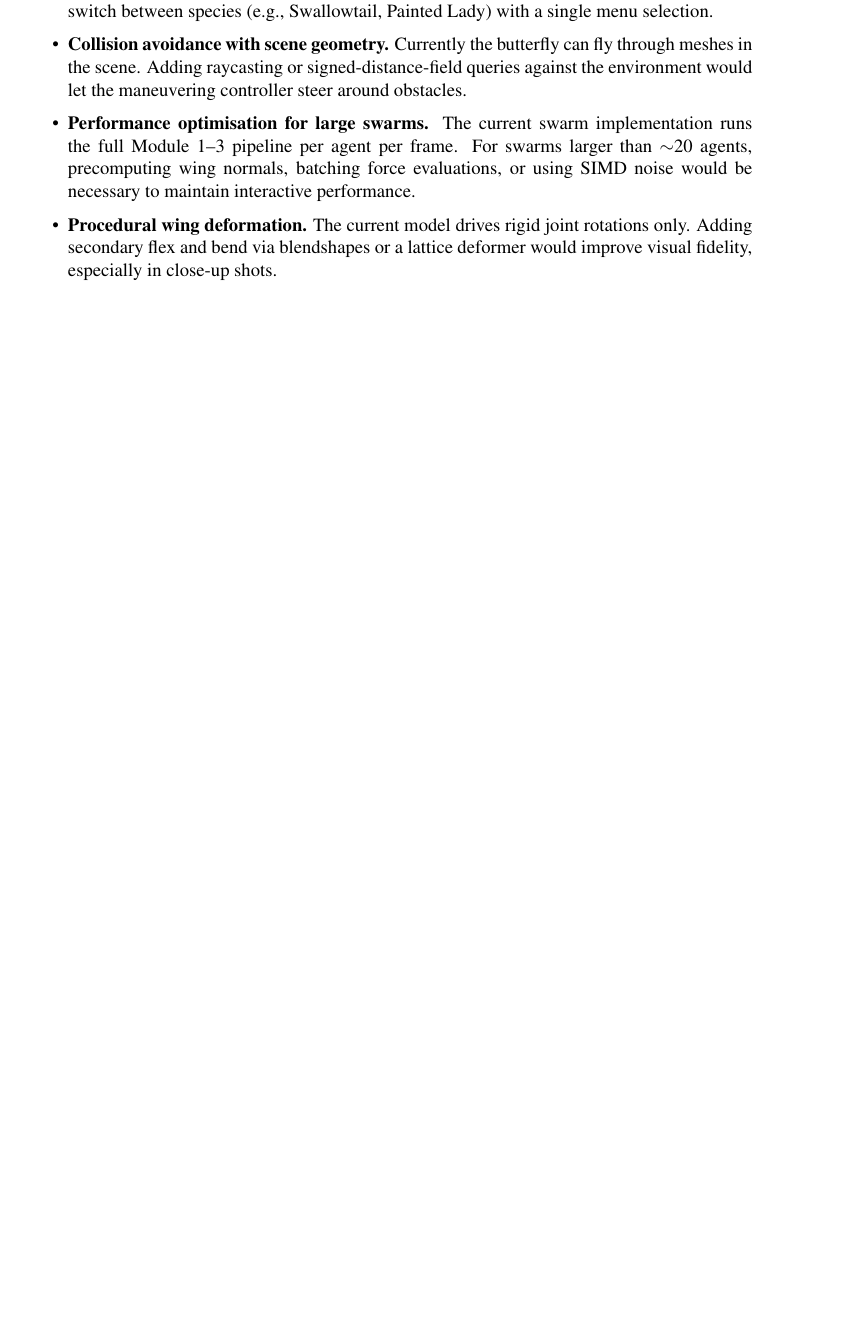
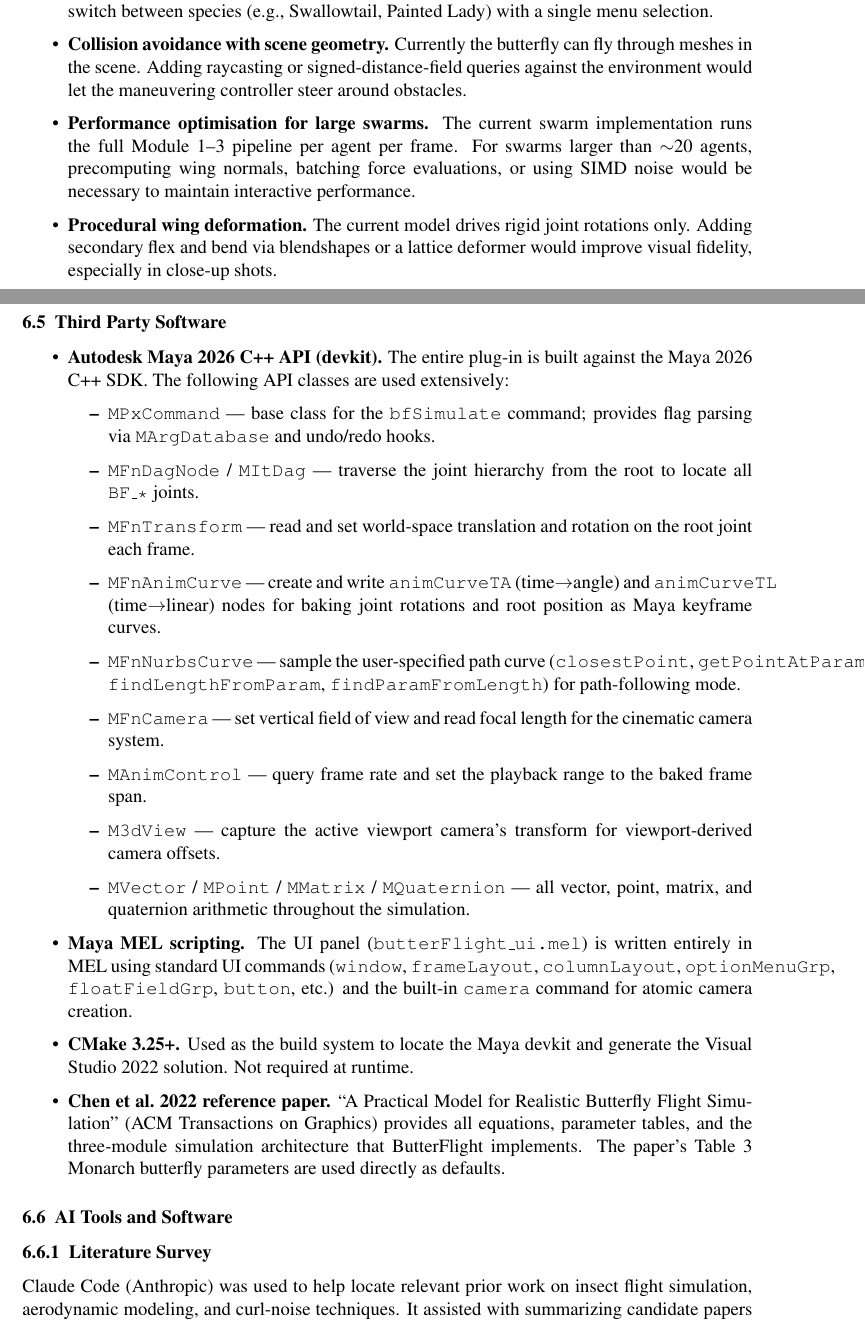
Before and after one commit to tonytgrt/ButterFlight, a LaTeX document (doc/Final_Report/Final_Report.tex): part of page 53 of 59 before the commit and two parts of pages 53 and 54 of 60 after it, the two joined at a grey line, cut so that both start at the same text, the shorter picture padded with empty space. Compiled offline with pdfLaTeX.

Commit message:
Update Report

```diff
--- a/doc/Final_Report/Final_Report.tex
+++ b/doc/Final_Report/Final_Report.tex
@@ -2446,3 +2444,75 @@
     shots.
 \end{itemize}
 
+
+% ------------------------------------------------------------
+\subsection{Third Party Software}
+% List ALL third party / other software used in the project that
+% was not written by the authors.  Brief description of each.
+% Also describe any source materials reviewed that were provided
+% or made available by the authors.
+% ------------------------------------------------------------
+
+\begin{itemize}
+  \item \textbf{Autodesk Maya 2026 C++ API (devkit).} The entire plug-in is
+    built against the Maya 2026 C++ SDK. The following API classes are used
+    extensively:
+    \begin{itemize}
+      \item \texttt{MPxCommand} --- base class for the \texttt{bfSimulate}
+        command; provides flag parsing via \texttt{MArgDatabase} and
+        undo/redo hooks.
+      \item \texttt{MFnDagNode} / \texttt{MItDag} --- traverse the joint
+        hierarchy from the root to locate all \texttt{BF\_*} joints.
+      \item \texttt{MFnTransform} --- read and set world-space translation
+        and rotation on the root joint each frame.
+      \item \texttt{MFnAnimCurve} --- create and write
+        \texttt{animCurveTA} (time$\to$angle) and \texttt{animCurveTL}
+        (time$\to$linear) nodes for baking joint rotations and root
+        position as Maya keyframe curves.
+      \item \texttt{MFnNurbsCurve} --- sample the user-specified path curve
+        (\texttt{closestPoint}, \texttt{getPointAtParam},
+        \texttt{findLengthFromParam}, \texttt{findParamFromLength}) for
+        path-following mode.
+      \item \texttt{MFnCamera} --- set vertical field of view and read
+        focal length for the cinematic camera system.
+      \item \texttt{MAnimControl} --- query frame rate and set the playback
+        range to the baked frame span.
+      \item \texttt{M3dView} --- capture the active viewport camera's
+        transform for viewport-derived camera offsets.
+      \item \texttt{MVector} / \texttt{MPoint} / \texttt{MMatrix} /
+        \texttt{MQuaternion} --- all vector, point, matrix, and quaternion
+        arithmetic throughout the simulation.
+    \end{itemize}
+
+  \item \textbf{Maya MEL scripting.} The UI panel
+    (\texttt{butterFlight\_ui.mel}) is written entirely in MEL using standard
+    UI commands (\texttt{window}, \texttt{frameLayout}, \texttt{columnLayout},
+    \texttt{optionMenuGrp}, \texttt{floatFieldGrp}, \texttt{button}, etc.)
+    and the built-in \texttt{camera} command for atomic camera creation.
+
+  \item \textbf{CMake 3.25+.} Used as the build system to locate the Maya
+    devkit and generate the Visual Studio 2022 solution. Not required at
+    runtime.
+
+  \item \textbf{Chen et al.\ 2022 reference paper.} ``A Practical Model for
+    Realistic Butterfly Flight Simulation'' (ACM Transactions on Graphics)
+    provides all equations, parameter tables, and the three-module simulation
+    architecture that ButterFlight implements. The paper's Table~3 Monarch
+    butterfly parameters are used directly as defaults.
+\end{itemize}
+
+
+% ------------------------------------------------------------
+\subsection{AI Tools and Software}
+% It is OK to have used AI tools.  Describe how AI was used
+% across each phase of the project.
+% ------------------------------------------------------------
+
+\subsubsection{Literature Survey}
+
+Claude Code (Anthropic) was used to help locate relevant prior work on
+insect flight simulation, aerodynamic modeling, and curl-noise techniques.
+It assisted with summarizing candidate papers and identifying which
+references were most relevant to the Chen et al.\ 2022 approach.
+
+\subsubsection{Design Doc}
```
Also changed, not shown: doc/Final_Report/Final_Report.tex (31 more changed lines), 2 other files.
